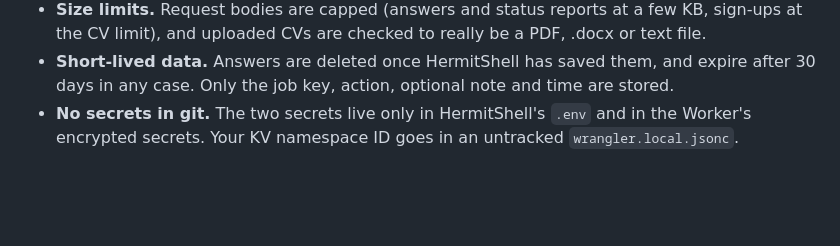
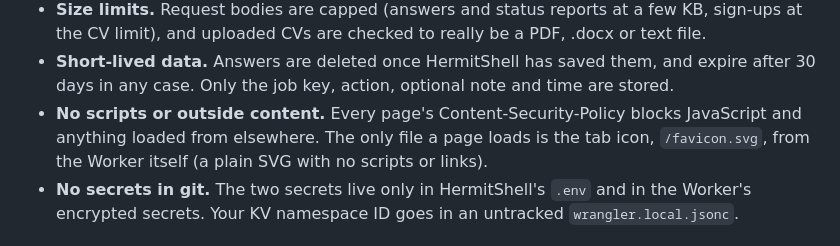
Before and after one commit to Metaheurist/HermitShell, a Markdown page: docs/feedback-worker.md, the part around the change. Rendered like a GitHub page; blank space fills up the shorter version.

```diff
--- a/docs/feedback-worker.md
+++ b/docs/feedback-worker.md
@@ -47,6 +47,9 @@ email button ──> Worker /f (confirm page) ──> KV ──> HermitShell GET
   the CV limit), and uploaded CVs are checked to really be a PDF, .docx or text file.
 - **Short-lived data.** Answers are deleted once HermitShell has saved them, and expire after 30 days
   in any case. Only the job key, action, optional note and time are stored.
+- **No scripts or outside content.** Every page's Content-Security-Policy blocks JavaScript and
+  anything loaded from elsewhere. The only file a page loads is the tab icon, `/favicon.svg`, from
+  the Worker itself (a plain SVG with no scripts or links).
 - **No secrets in git.** The two secrets live only in HermitShell's `.env` and in the Worker's
   encrypted secrets. Your KV namespace ID goes in an untracked `wrangler.local.jsonc`.
 
```
Also changed, not shown: CHANGELOG.md (+4 -0 lines).
